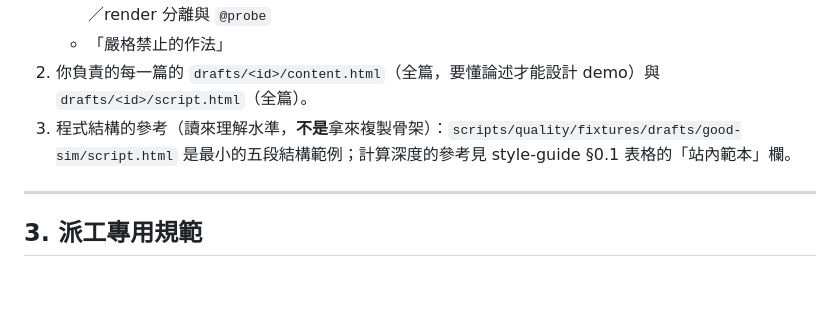
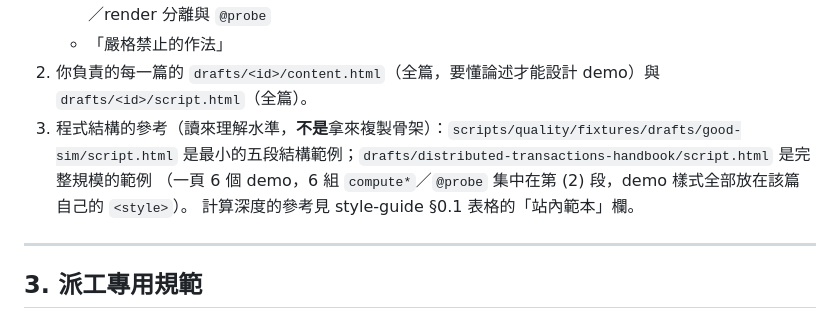
Before and after one commit to croso1024/system-design-every-day, a Markdown page: guidelines/demo-agent-brief.md, the part around the change. GitHub-like rendering; blank space fills up the shorter version.

```diff
--- a/guidelines/demo-agent-brief.md
+++ b/guidelines/demo-agent-brief.md
@@ -30,7 +30,9 @@
    - 「嚴格禁止的作法」
 2. 你負責的每一篇的 `drafts/<id>/content.html`（全篇，要懂論述才能設計 demo）與 `drafts/<id>/script.html`（全篇）。
 3. 程式結構的參考（讀來理解水準，**不是**拿來複製骨架）：`scripts/quality/fixtures/drafts/good-sim/script.html`
-   是最小的五段結構範例；計算深度的參考見 style-guide §0.1 表格的「站內範本」欄。
+   是最小的五段結構範例；`drafts/distributed-transactions-handbook/script.html` 是完整規模的範例
+   （一頁 6 個 demo，6 組 `compute*`／`@probe` 集中在第 (2) 段，demo 樣式全部放在該篇自己的 `<style>`）。
+   計算深度的參考見 style-guide §0.1 表格的「站內範本」欄。
 
 ---
 
```
Also changed, not shown: guidelines/style-guide.md (+5 -4 lines), 1 other file.
